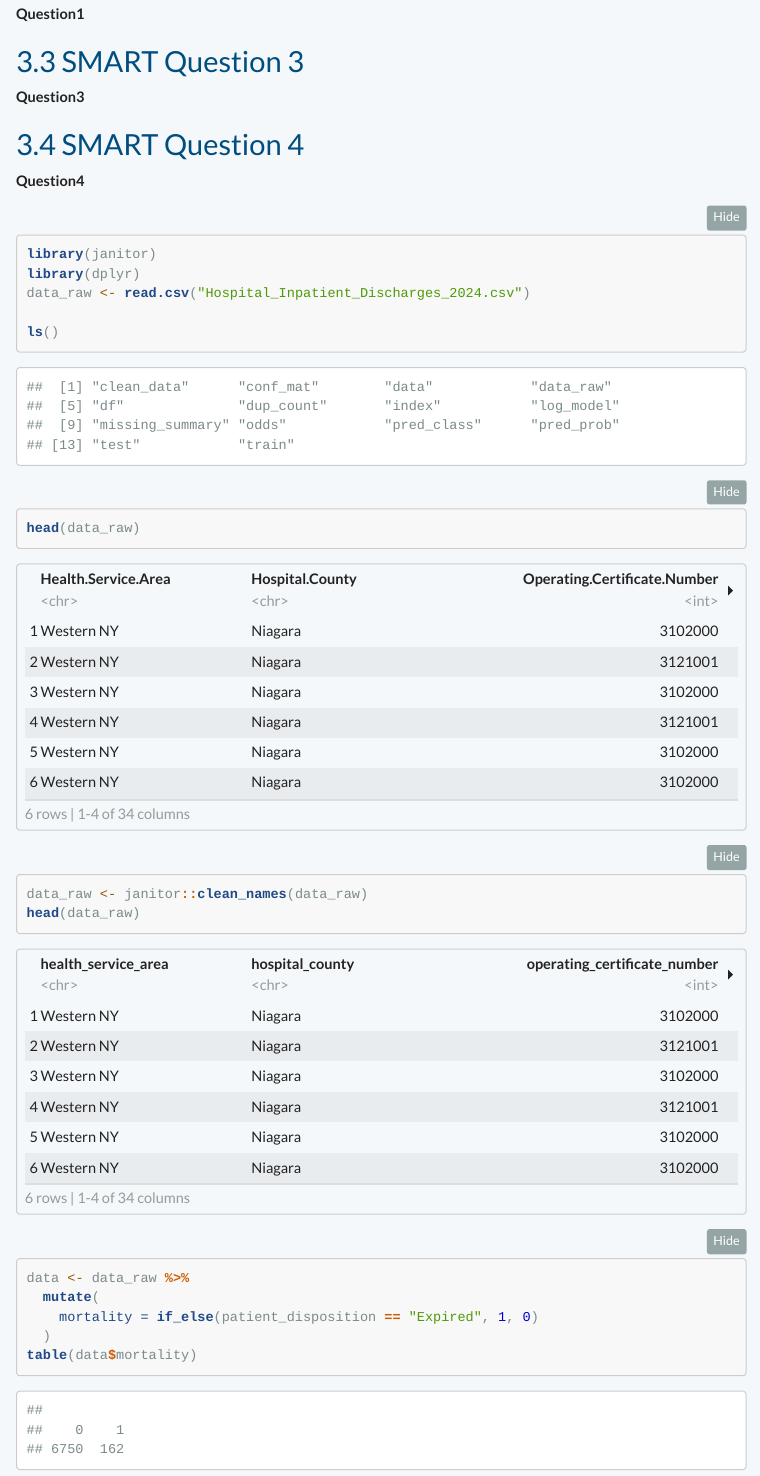
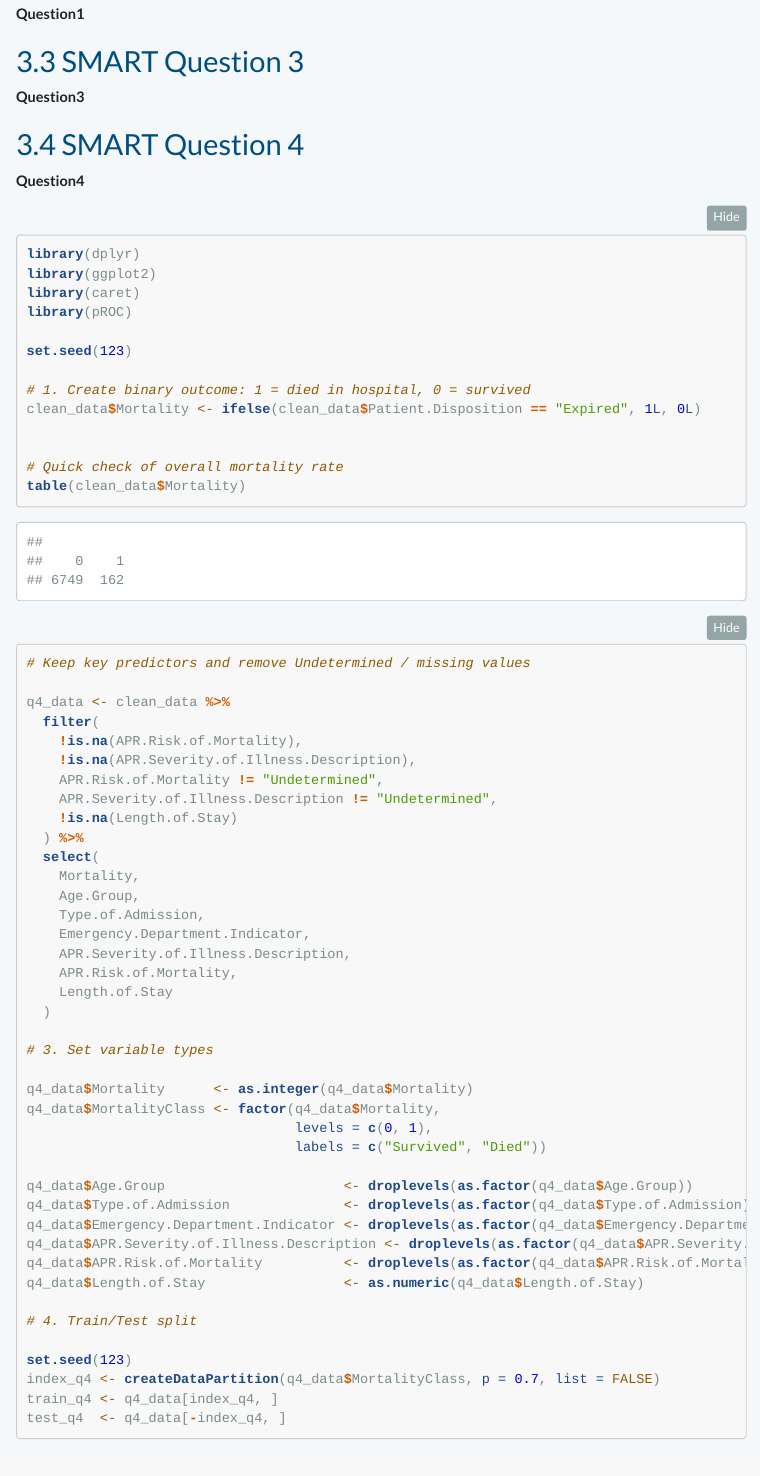
Before and after one commit to Simintaj-Salehpour/Data-Divas, an R Markdown document (Final_Project/Q4_nazish_atta.Rmd): the page in a window 1100 px wide, from 7650 px down. Rendered offline with R 4.5, knitr and Pandoc, with nearby package versions; folded parts are opened; some code elsewhere in the file could not run offline; menus at the side of the page are left out; column names are cleaned by a stand-in for the janitor package.

Commit message:
Added data preparation and train/test split for mortality prediction model
- Created binary mortality outcome variable (Expired vs Survived)
- Filtered and cleaned dataset to remove missing and undetermined values
- Converted key variables to appropriate data types (factor/numeric)
- Performed train/test split (70/30) for predictive modeling
- Set random seed for reproducibility

````diff
--- a/Final_Project/Q4_nazish_atta.Rmd
+++ b/Final_Project/Q4_nazish_atta.Rmd
@@ -268,22 +268,61 @@ odds %>%
 
 ```{r Q4, message = FALSE, warning = FALSE, include=TRUE}
 
-library(janitor)
 library(dplyr)
-data_raw <- read.csv("Hospital_Inpatient_Discharges_2024.csv")
+library(ggplot2)
+library(caret)
+library(pROC)
 
-ls()
-head(data_raw)
+set.seed(123)
 
-data_raw <- janitor::clean_names(data_raw)
-head(data_raw)
+# 1. Create binary outcome: 1 = died in hospital, 0 = survived
+clean_data$Mortality <- ifelse(clean_data$Patient.Disposition == "Expired", 1L, 0L)
 
 
-data <- data_raw %>%
-  mutate(
-    mortality = if_else(patient_disposition == "Expired", 1, 0)
+# Quick check of overall mortality rate
+table(clean_data$Mortality)
+
+# Keep key predictors and remove Undetermined / missing values
+
+q4_data <- clean_data %>%
+  filter(
+    !is.na(APR.Risk.of.Mortality),
+    !is.na(APR.Severity.of.Illness.Description),
+    APR.Risk.of.Mortality != "Undetermined",
+    APR.Severity.of.Illness.Description != "Undetermined",
+    !is.na(Length.of.Stay)
+  ) %>%
+  select(
+    Mortality,
+    Age.Group,
+    Type.of.Admission,
+    Emergency.Department.Indicator,
+    APR.Severity.of.Illness.Description,
+    APR.Risk.of.Mortality,
+    Length.of.Stay
   )
-table(data$mortality)
+
+# 3. Set variable types
+
+q4_data$Mortality      <- as.integer(q4_data$Mortality)
+q4_data$MortalityClass <- factor(q4_data$Mortality,
+                                 levels = c(0, 1),
+                                 labels = c("Survived", "Died"))
+
+q4_data$Age.Group                      <- droplevels(as.factor(q4_data$Age.Group))
+q4_data$Type.of.Admission              <- droplevels(as.factor(q4_data$Type.of.Admission))
+q4_data$Emergency.Department.Indicator <- droplevels(as.factor(q4_data$Emergency.Department.Indicator))
+q4_data$APR.Severity.of.Illness.Description <- droplevels(as.factor(q4_data$APR.Severity.of.Illness.Description))
+q4_data$APR.Risk.of.Mortality          <- droplevels(as.factor(q4_data$APR.Risk.of.Mortality))
+q4_data$Length.of.Stay                 <- as.numeric(q4_data$Length.of.Stay)
+
+# 4. Train/Test split
+
+set.seed(123)
+index_q4 <- createDataPartition(q4_data$MortalityClass, p = 0.7, list = FALSE)
+train_q4 <- q4_data[index_q4, ]
+test_q4  <- q4_data[-index_q4, ]
+
 
 
 ```
````
